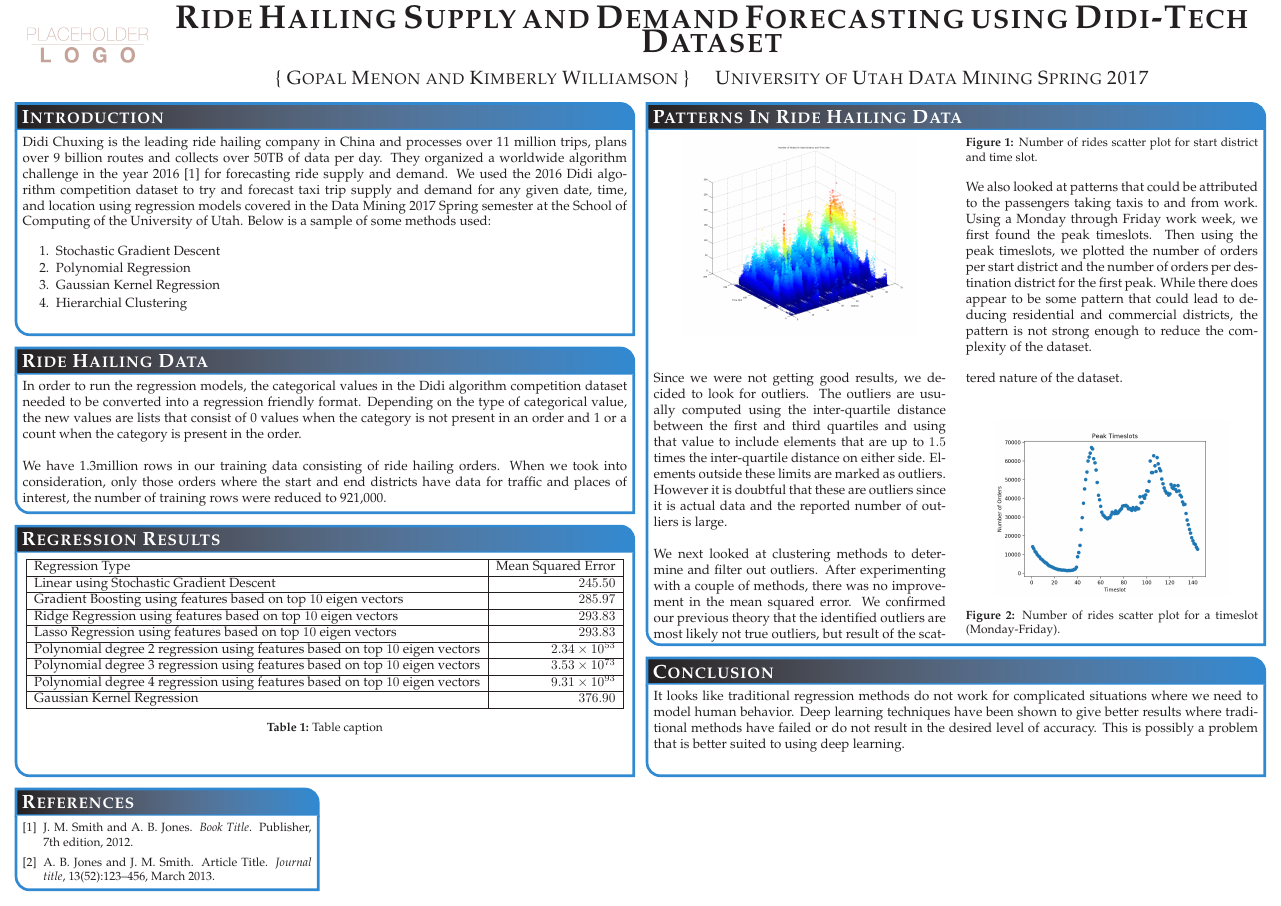
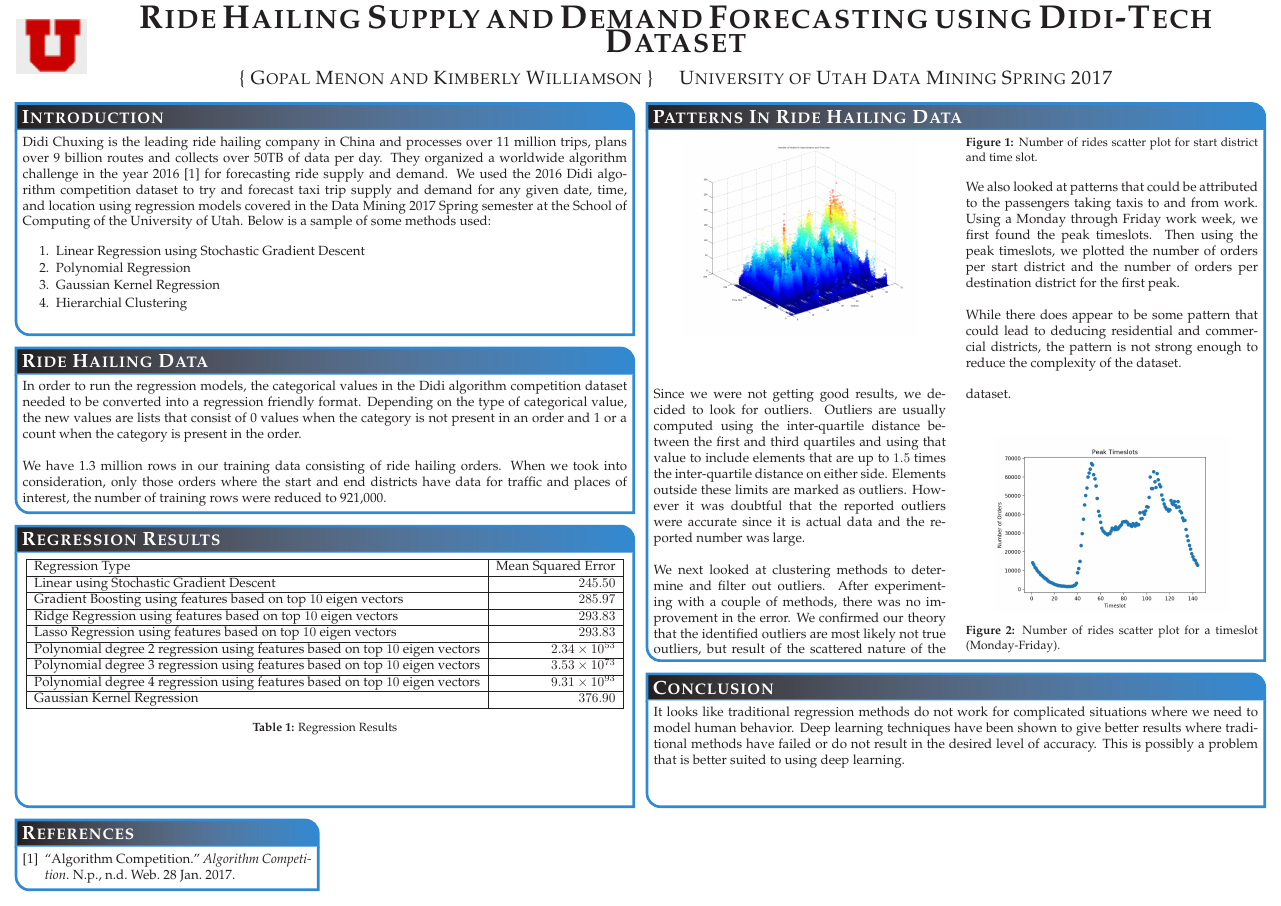
Before and after one commit to gopalmenon/RideHailingSupplyDemandForecastingReport, a LaTeX poster (Poster.tex): the whole page. Compiled offline with pdfLaTeX.

Commit message:
Updated poster draft

```diff
--- a/Poster.tex
+++ b/Poster.tex
@@ -30,7 +30,7 @@
 \usepackage{enumitem} % Used to reduce itemize/enumerate spacing
 \usepackage{palatino} % Use the Palatino font
 \usepackage[font=small,labelfont=bf]{caption} % Required for specifying captions to tables and figures
-
+\usepackage{csquotes}
 \usepackage{multicol} % Required for multiple columns
 \setlength{\columnsep}{1.5em} % Slightly increase the space between columns
 \setlength{\columnseprule}{0mm} % No horizontal rule between columns
@@ -81,10 +81,10 @@
 
 \headerbox{Introduction}{name=objectives,column=0,span=2,row=0}{
 
-Didi Chuxing is the leading ride hailing company in China and processes over 11 million trips, plans over 9 billion routes and collects over 50TB of data per day. They organized a worldwide algorithm challenge in the year 2016 [1] for forecasting ride supply and demand. We used the 2016 Didi algorithm competition dataset to try and forecast taxi trip supply and demand for any given date, time, and location using regression models covered in the Data Mining 2017 Spring semester at the School of Computing of the University of Utah.  Below is a sample of some methods used:
+Didi Chuxing is the leading ride hailing company in China and processes over 11 million trips, plans over 9 billion routes and collects over 50TB of data per day. They organized a worldwide algorithm challenge in the year 2016 \cite{DidiPage} for forecasting ride supply and demand. We used the 2016 Didi algorithm competition dataset to try and forecast taxi trip supply and demand for any given date, time, and location using regression models covered in the Data Mining 2017 Spring semester at the School of Computing of the University of Utah.  Below is a sample of some methods used:
 
 \begin{enumerate}\compresslist
-\item Stochastic Gradient Descent
+\item Linear Regression using Stochastic Gradient Descent
 \item Polynomial Regression
 \item Gaussian Kernel Regression
 \item Hierarchial Clustering
@@ -106,16 +106,18 @@
 \captionof{figure}{Number of rides scatter plot for start district and time slot.}
 \end{center}
 
-We also looked at patterns that could be attributed to the passengers taking taxis to and from work. Using a Monday through Friday work week, we first found the peak timeslots. Then using the peak timeslots, we plotted the number of orders per start district and the number of orders per destination district for the first peak. While there does appear to be some pattern that could lead to deducing residential and commercial districts, the pattern is not strong enough to reduce the complexity of the dataset.
+We also looked at patterns that could be attributed to the passengers taking taxis to and from work. Using a Monday through Friday work week, we first found the peak timeslots. Then using the peak timeslots, we plotted the number of orders per start district and the number of orders per destination district for the first peak.\\
+
+While there does appear to be some pattern that could lead to deducing residential and commercial districts, the pattern is not strong enough to reduce the complexity of the dataset.
 \end{multicols}
 
 %------------------------------------------------
 
 \begin{multicols}{2}
 \vspace{1em}
-Since we were not getting good results, we decided to look for outliers. The outliers are usually computed using the inter-quartile distance between the first and third quartiles and using that value to include elements that are up to $1.5$ times the inter-quartile distance on either side. Elements outside these limits are marked as outliers. However it is doubtful that these are outliers since it is actual data and the reported number of outliers is large.  \\
+Since we were not getting good results, we decided to look for outliers. Outliers are usually computed using the inter-quartile distance between the first and third quartiles and using that value to include elements that are up to $1.5$ times the inter-quartile distance on either side. Elements outside these limits are marked as outliers. However it was doubtful that the reported outliers were accurate since it is actual data and the reported number was large.  \\
 
-We next looked at clustering methods to determine and filter out outliers. After experimenting with a couple of methods, there was no improvement in the mean squared error. We confirmed our previous theory that the identified outliers are most likely not true outliers, but result of the scattered nature of the dataset. \\
+We next looked at clustering methods to determine and filter out outliers. After experimenting with a couple of methods, there was no improvement in the error. We confirmed our theory that the identified outliers are most likely not true outliers, but result of the scattered nature of the dataset. \\
 
 \begin{center}
 \includegraphics[width=0.8\linewidth]{figures/PeakTimeslots.png}
@@ -133,10 +135,14 @@
 
 \renewcommand{\section}[2]{\vskip 0.05em} % Get rid of the default "References" section title
 \nocite{*} % Insert publications even if they are not cited in the poster
-\small{ % Reduce the font size in this block
-\bibliographystyle{unsrt}
-\bibliography{sample} % Use sample.bib as the bibliography file
-}}
+\begin{thebibliography}{1}
+
+\bibitem{DidiPage}
+\enquote{Algorithm Competition.} \textit{Algorithm Competition}. N.p., n.d. Web. 28 Jan. 2017.
+
+
+\end{thebibliography}
+}
 
 
 %----------------------------------------------------------------------------------------
@@ -157,7 +163,7 @@
 
 In order to run the regression models, the categorical values in the Didi algorithm competition dataset needed to be converted into a regression friendly format. Depending on the type of categorical value, the new values are lists that consist of 0 values when the category is not present in an order and 1 or a count when the category is present in the order. \\
 
-We have 1.3million rows in our training data consisting of ride hailing orders. When we took into consideration, only those orders where the start and end districts have data for traffic and places of interest, the number of training rows were reduced to 921,000.
+We have 1.3 million rows in our training data consisting of ride hailing orders. When we took into consideration, only those orders where the start and end districts have data for traffic and places of interest, the number of training rows were reduced to 921,000.
 }
 
 %----------------------------------------------------------------------------------------
@@ -188,7 +194,7 @@
       Gaussian Kernel Regression &    $376.90$    \\
       \hline
     \end{tabular}
-	\captionof{table}{Table caption}
+	\captionof{table}{Regression Results}
     \end{center}
 }
 %----------------------------------------------------------------------------------------
```
Also changed, not shown: Poster.pdf, u_logo.png (added), Poster.tex (2 more changed lines), 9 other files.
